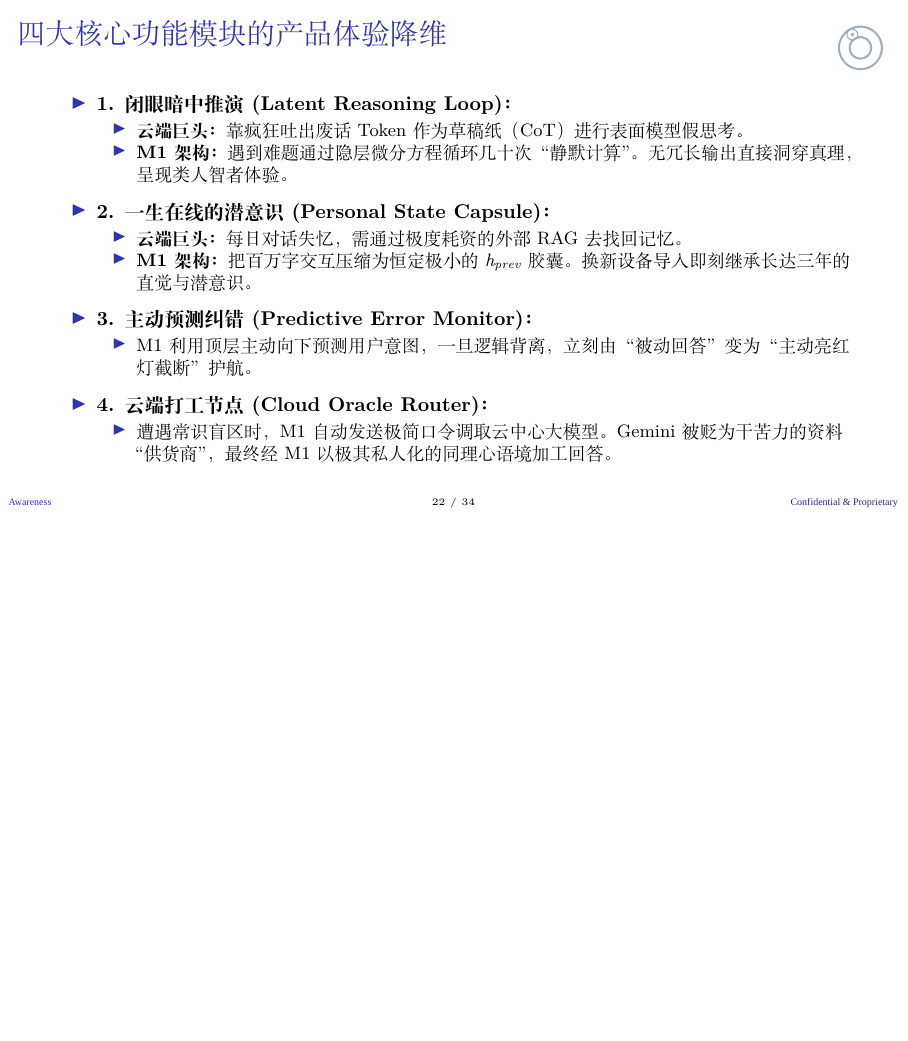
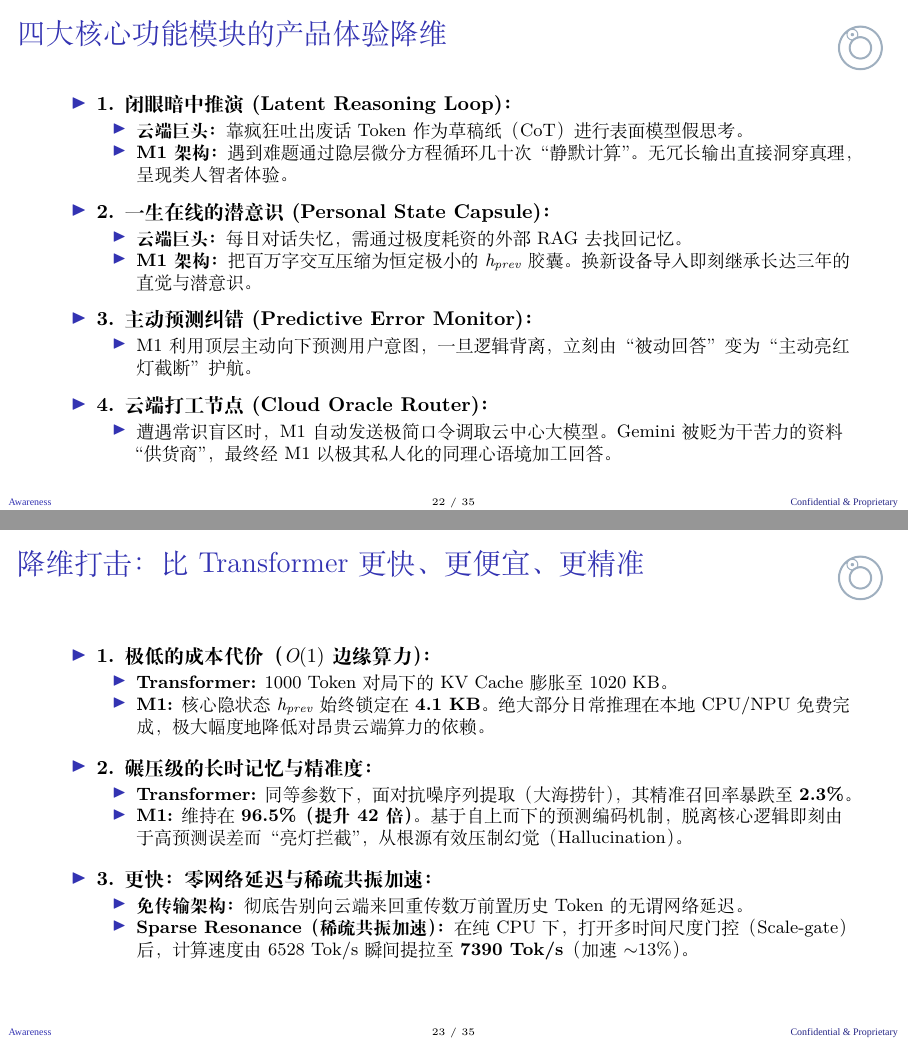
Before and after one commit to everest-an/O1, LaTeX slides (investor_deck_mt_lnn_zh.tex): page 22 of 34 before the commit and pages 22 and 23 of 35 after it, the two joined at a grey line, the shorter picture padded with empty space. Compiled offline with XeLaTeX; a missing font is replaced by an installed copy or a similar font.

Commit message:
docs: Add competitive advantage slide against Transformers in pitch decks

```diff
--- a/investor_deck_mt_lnn_zh.tex
+++ b/investor_deck_mt_lnn_zh.tex
@@ -309,6 +309,28 @@
 \end{itemize}
 \end{frame}
 
+\begin{frame}{降维打击：比 Transformer 更快、更便宜、更精准}
+\begin{itemize}
+    \item \textbf{1. 极低的成本代价（$O(1)$ 边缘算力）：}
+    \begin{itemize}
+        \item \textbf{Transformer:} 1000 Token 对局下的 KV Cache 膨胀至 1020 KB。
+        \item \textbf{M1:} 核心隐状态 $h_{prev}$ 始终锁定在 \textbf{4.1 KB}。绝大部分日常推理在本地 CPU/NPU 免费完成，极大幅度地降低对昂贵云端算力的依赖。
+    \end{itemize}
+    \vspace{0.5em}
+    \item \textbf{2. 碾压级的长时记忆与精准度：}
+    \begin{itemize}
+        \item \textbf{Transformer:} 同等参数下，面对抗噪序列提取（大海捞针），其精准召回率暴跌至 \textbf{2.3\%}。
+        \item \textbf{M1:} 维持在 \textbf{96.5\%（提升42倍）}。基于自上而下的预测编码机制，脱离核心逻辑即刻由于高预测误差而“亮灯拦截”，从根源有效压制幻觉（Hallucination）。
+    \end{itemize}
+    \vspace{0.5em}
+    \item \textbf{3. 更快：零网络延迟与稀疏共振加速：}
+    \begin{itemize}
+        \item \textbf{免传输架构：} 彻底告别向云端来回重传数万前置历史 Token 的无谓网络延迟。
+        \item \textbf{Sparse Resonance（稀疏共振加速）：} 在纯 CPU 下，打开多时间尺度门控（Scale-gate）后，计算速度由 6528 Tok/s 瞬间提拉至 \textbf{7390 Tok/s}（加速 $\sim$13\%）。
+    \end{itemize}
+\end{itemize}
+\end{frame}
+
 \begin{frame}{核心应用场景与竞争力分析}
 \begin{itemize}
     \item \textbf{数据强敏感行业（如金融、法律、医疗）：}
```
Also changed, not shown: investor_deck_mt_lnn.tex (+22 -0 lines), investor_deck_mt_lnn.pdf, investor_deck_mt_lnn_zh.pdf.
